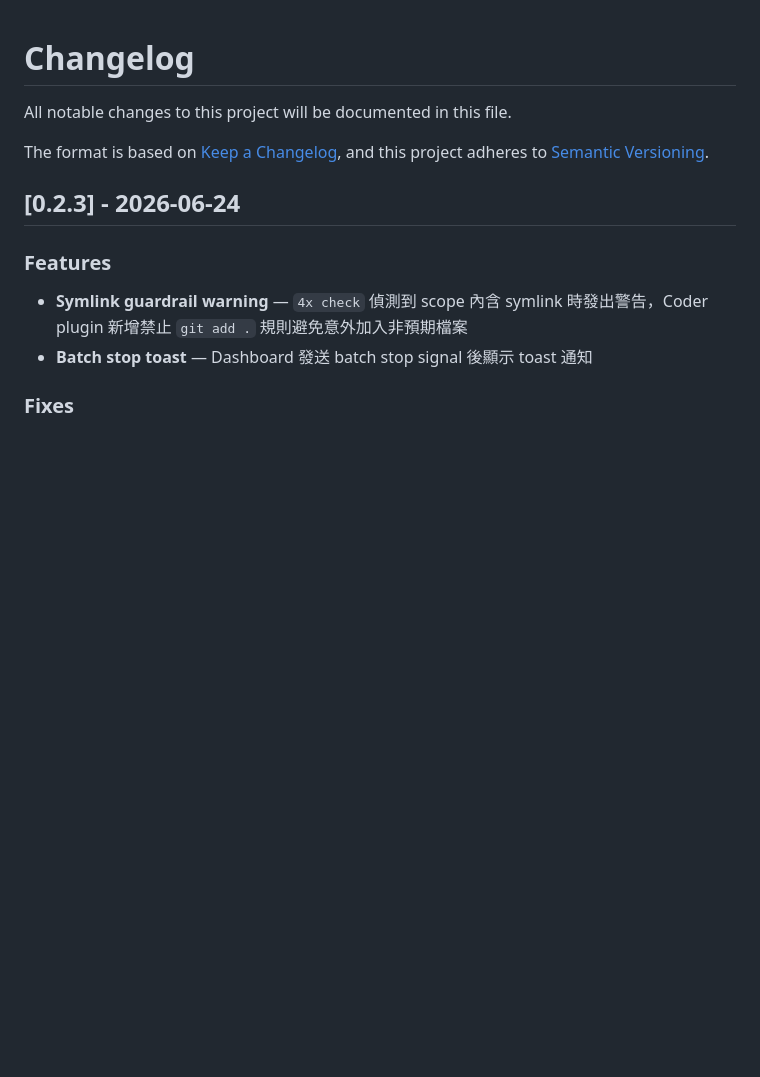
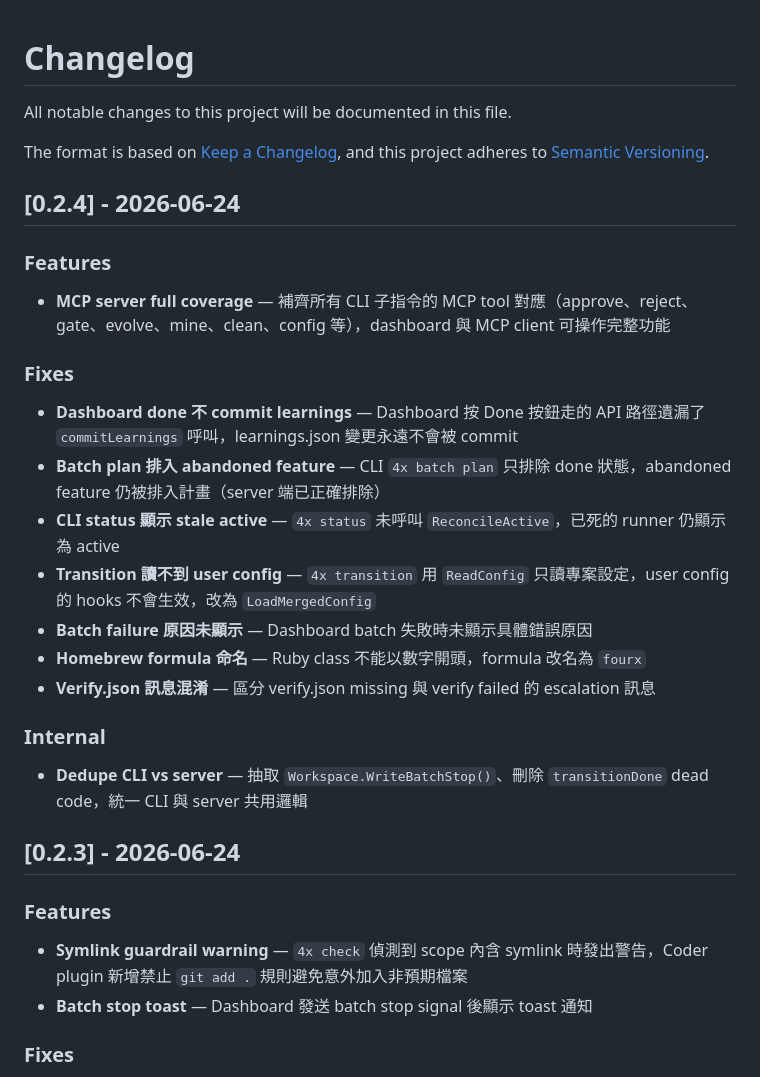
Before and after one commit to ggwhite/4x, a Markdown page: CHANGELOG.md, the part around the change. GitHub-like rendering; blank space fills up the shorter version.

Commit message:
docs: v0.2.4 changelog

```diff
--- a/CHANGELOG.md
+++ b/CHANGELOG.md
@@ -4,6 +4,26 @@ All notable changes to this project will be documented in this file.
 
 The format is based on [Keep a Changelog](https://keepachangelog.com/),
 and this project adheres to [Semantic Versioning](https://semver.org/).
+
+## [0.2.4] - 2026-06-24
+
+### Features
+
+- **MCP server full coverage** — 補齊所有 CLI 子指令的 MCP tool 對應（approve、reject、gate、evolve、mine、clean、config 等），dashboard 與 MCP client 可操作完整功能
+
+### Fixes
+
+- **Dashboard done 不 commit learnings** — Dashboard 按 Done 按鈕走的 API 路徑遺漏了 `commitLearnings` 呼叫，learnings.json 變更永遠不會被 commit
+- **Batch plan 排入 abandoned feature** — CLI `4x batch plan` 只排除 done 狀態，abandoned feature 仍被排入計畫（server 端已正確排除）
+- **CLI status 顯示 stale active** — `4x status` 未呼叫 `ReconcileActive`，已死的 runner 仍顯示為 active
+- **Transition 讀不到 user config** — `4x transition` 用 `ReadConfig` 只讀專案設定，user config 的 hooks 不會生效，改為 `LoadMergedConfig`
+- **Batch failure 原因未顯示** — Dashboard batch 失敗時未顯示具體錯誤原因
+- **Homebrew formula 命名** — Ruby class 不能以數字開頭，formula 改名為 `fourx`
+- **Verify.json 訊息混淆** — 區分 verify.json missing 與 verify failed 的 escalation 訊息
+
+### Internal
+
+- **Dedupe CLI vs server** — 抽取 `Workspace.WriteBatchStop()`、刪除 `transitionDone` dead code，統一 CLI 與 server 共用邏輯
 
 ## [0.2.3] - 2026-06-24
 
```
